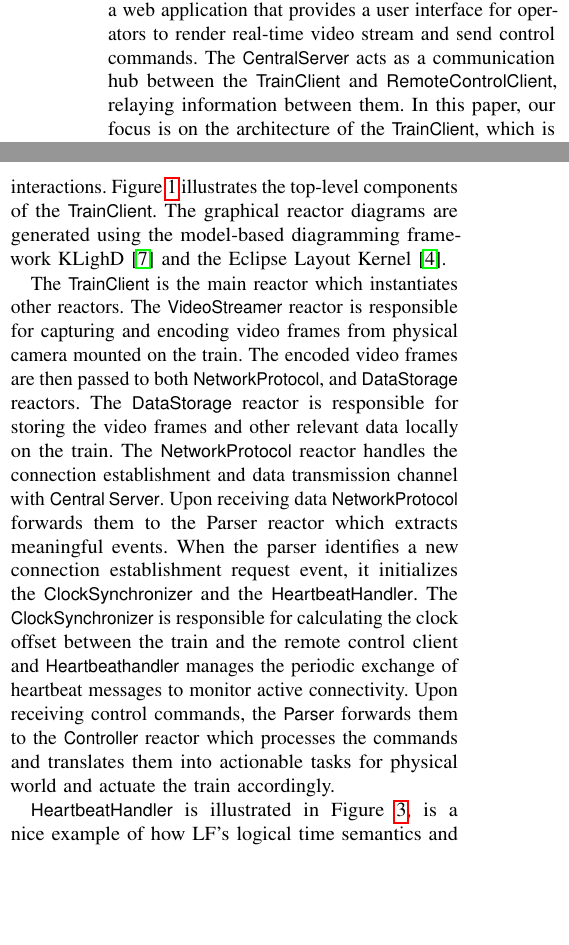
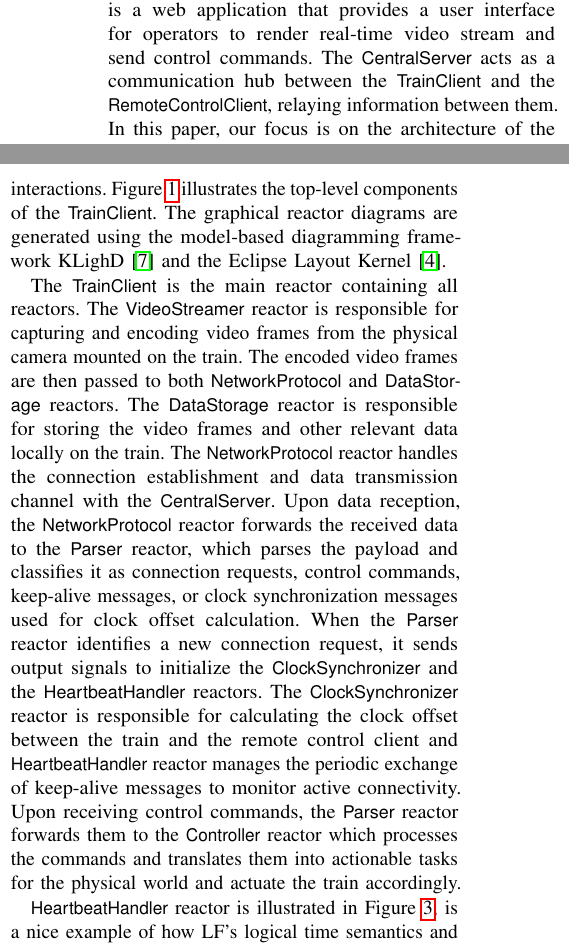
Before and after one commit to RajibTheKing/tcrs26, a LaTeX paper (main.tex, which reads section/system_architecture.tex): two parts of the columns of page 2 of 5, joined at a grey line, cut so that both start at the same text, the shorter picture padded with empty space. Compiled offline with pdfLaTeX; a missing font is replaced by an installed copy or a similar font; a LaTeX package or settings file that is missing is left out.

Commit message:
Update system architecture

```diff
--- a/section/system_architecture.tex
+++ b/section/system_architecture.tex
@@ -14,13 +14,13 @@
 		\label{fig:overview}
 	\end{figure}
 
-	Figure \ref{fig:overview} illustrates the high-level structure of our system, highlighting the main modules and their interconnections. The \textsf{TrainClient}, runs on the train, collects sensor data from the physical world and reacts upon receiving control commands. The \textsf{RemoteControlClient} is a web application that provides a user interface for operators to render real-time video stream and send control commands. The \textsf{CentralServer} acts as a communication hub between the \textsf{TrainClient} and \textsf{RemoteControlClient}, relaying information between them. In this paper, our focus is on the architecture of the \textsf{TrainClient}, which is implemented using Lingua Franca.
+	Figure \ref{fig:overview} illustrates the high-level structure of our system, highlighting the main modules and their interconnections. The \textsf{TrainClient}, runs on the train, collects sensor data from the physical world and reacts upon receiving control commands. The \textsf{RemoteControlClient} is a web application that provides a user interface for operators to render real-time video stream and send control commands. The \textsf{CentralServer} acts as a communication hub between the \textsf{TrainClient} and the \textsf{RemoteControlClient}, relaying information between them. In this paper, our focus is on the architecture of the \textsf{TrainClient}, which is implemented using Lingua Franca.
 
 	In Lingua Franca, a reactor is a concurrent, stateful component with well-defined input and output ports, timers, and actions. Reactions are functions triggered by events, execute atomically and deterministically. Lingua Franca enforces a logical time semantics: all events are scheduled and processed in timestamp order, and physical time can be explicitly referenced for real-time interactions. Figure~\ref{fig:train-client} illustrates the top-level components of the \textsf{TrainClient}. The graphical reactor diagrams are generated using the model-based diagramming framework KLighD \cite{SchneiderSvH13} and the Eclipse Layout Kernel \cite{DomroesvHS+23}.
 
-	The \textsf{TrainClient} is the main reactor which instantiates other reactors. The \textsf{VideoStreamer} reactor is responsible for capturing and encoding video frames from physical camera mounted on the train. The encoded video frames are then passed to both \textsf{NetworkProtocol}, and \textsf{DataStorage} reactors. The \textsf{DataStorage} reactor is responsible for storing the video frames and other relevant data locally on the train. The \textsf{NetworkProtocol} reactor handles the connection establishment and data transmission channel with \textsf{Central Server}. Upon receiving data \textsf{NetworkProtocol} forwards them to the Parser reactor which extracts meaningful events. When the parser identifies a new connection establishment request event, it initializes the \textsf{ClockSynchronizer} and the \textsf{HeartbeatHandler}. The \textsf{ClockSynchronizer} is responsible for calculating the clock offset between the train and the remote control client and \textsf{Heartbeathandler} manages the periodic exchange of heartbeat messages to monitor active connectivity. Upon receiving control commands, the \textsf{Parser} forwards them to the \textsf{Controller} reactor which processes the commands and translates them into actionable tasks for physical world and actuate the train accordingly.
+	The \textsf{TrainClient} is the main reactor containing all reactors. The \textsf{VideoStreamer} reactor is responsible for capturing and encoding video frames from the physical camera mounted on the train. The encoded video frames are then passed to both \textsf{NetworkProtocol} and \textsf{DataStorage} reactors. The \textsf{DataStorage} reactor is responsible for storing the video frames and other relevant data locally on the train. The \textsf{NetworkProtocol} reactor handles the connection establishment and data transmission channel with the \textsf{CentralServer}. Upon data reception, the \textsf{NetworkProtocol} reactor forwards the received data to the \textsf{Parser} reactor, which parses the payload and classifies it as connection requests, control commands, keep-alive messages, or clock synchronization messages used for clock offset calculation. When the \textsf{Parser} reactor identifies a new connection request, it sends output signals to initialize the \textsf{ClockSynchronizer} and the \textsf{HeartbeatHandler} reactors. The \textsf{ClockSynchronizer} reactor is responsible for calculating the clock offset between the train and the remote control client and \textsf{HeartbeatHandler} reactor manages the periodic exchange of keep-alive messages to monitor active connectivity. Upon receiving control commands, the \textsf{Parser} reactor forwards them to the \textsf{Controller} reactor which processes the commands and translates them into actionable tasks for the physical world and actuate the train accordingly.
 
-	\textsf{HeartbeatHandler} is illustrated in Figure \ref{fig:heartbeat}, is a nice example of how LF's logical time semantics and features like modal reactors can be used to implement a robust connectivity monitoring mechanism. With modal models in LF, reactors enables the coordination of reactive tasks based on modes of operation \cite{SchulzRosengartenvHLB+23c}. In the \textsf{HeartbeatHandler}, we have three modes: \textsf{Init}, \textsf{Send-and-Check}, and \textsf{Stopped}. It works as a finite-state machine within a reactor. Upon initialization, the reactor transitions from \textsf{Init} to \textsf{Send-and-Check} mode, where it periodically sends heartbeat messages using a timer with 500 ms and checks for responses. If a heartbeat message is not received within a specified logical time, currently it is set to 3000 ms, it transitions to the \textsf{Stopped} mode, indicating a loss of connectivity. If a response is received, it remains in the \textsf{Send-and-Check} mode and continues monitoring.
+	\textsf{HeartbeatHandler} reactor is illustrated in Figure \ref{fig:heartbeat}, is a nice example of how LF's logical time semantics and features like modal reactors can be used to implement a robust connectivity monitoring mechanism. With modal models in LF, reactors enables the coordination of reactive tasks based on modes of operation \cite{SchulzRosengartenvHLB+23c}. In the \textsf{HeartbeatHandler}, we have three modes: \textsf{Init}, \textsf{Send-and-Check}, and \textsf{Stopped}. It works as a finite-state machine within a reactor. Upon initialization, the reactor transitions from \textsf{Init} to \textsf{Send-and-Check} mode, where it periodically sends heartbeat messages using a timer with 500 ms and checks for responses. If a heartbeat message is not received within a specified logical time, currently it is set to 3000 ms, it transitions to the \textsf{Stopped} mode, indicating a loss of connectivity. If a response is received, it remains in the \textsf{Send-and-Check} mode and continues monitoring.
 	\begin{figure}[t]
 		\centering
 		\includegraphics[width=\columnwidth]{graphics/gen/HeartbeatHandler-cropped.pdf}
```
